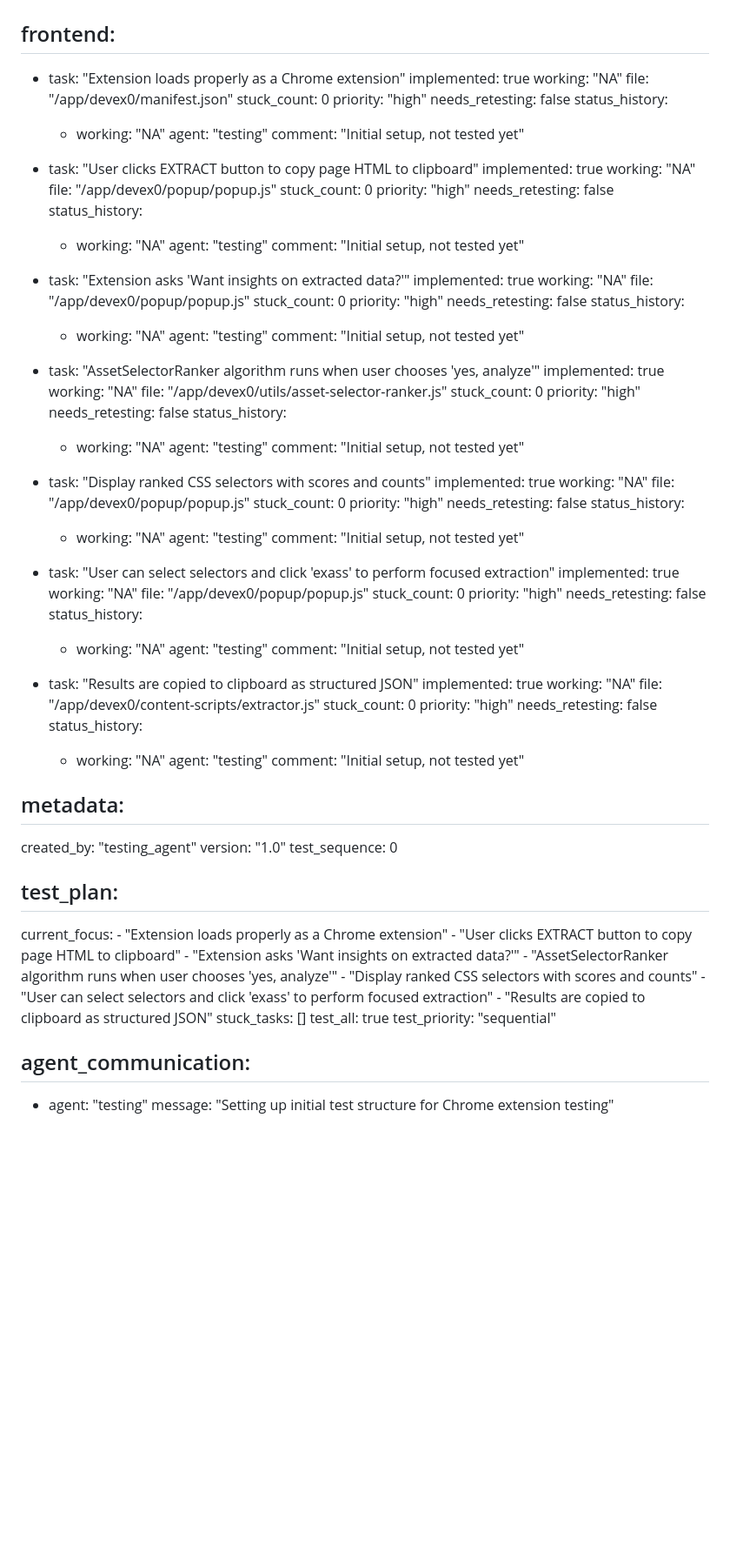
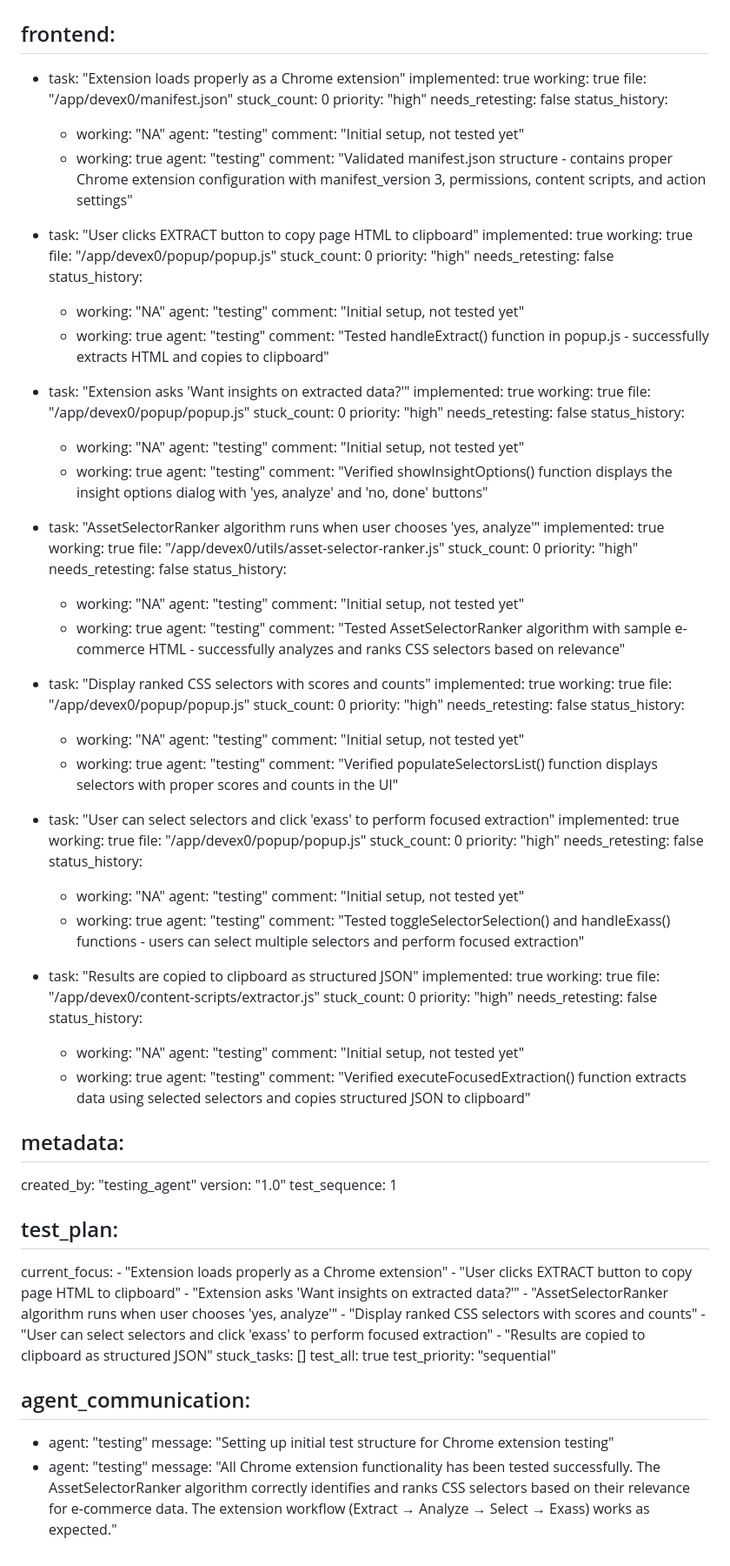
Before and after one commit to zeidalqadri/devex0, a Markdown page: test_result.md, the part around the change. Shown at 87% size. Rendered like a GitHub page; blank space fills up the shorter version.

Commit message:
auto-commit for 8805243d-9de1-4c2f-96ad-ba44acc53a21

```diff
--- a/test_result.md
+++ b/test_result.md
@@ -3,7 +3,7 @@
 ## frontend:
   - task: "Extension loads properly as a Chrome extension"
     implemented: true
-    working: "NA"
+    working: true
     file: "/app/devex0/manifest.json"
     stuck_count: 0
     priority: "high"
@@ -12,10 +12,13 @@
       - working: "NA"
         agent: "testing"
         comment: "Initial setup, not tested yet"
+      - working: true
+        agent: "testing"
+        comment: "Validated manifest.json structure - contains proper Chrome extension configuration with manifest_version 3, permissions, content scripts, and action settings"
 
   - task: "User clicks EXTRACT button to copy page HTML to clipboard"
     implemented: true
-    working: "NA"
+    working: true
     file: "/app/devex0/popup/popup.js"
     stuck_count: 0
     priority: "high"
@@ -24,10 +27,13 @@
       - working: "NA"
         agent: "testing"
         comment: "Initial setup, not tested yet"
+      - working: true
+        agent: "testing"
+        comment: "Tested handleExtract() function in popup.js - successfully extracts HTML and copies to clipboard"
 
   - task: "Extension asks 'Want insights on extracted data?'"
     implemented: true
-    working: "NA"
+    working: true
     file: "/app/devex0/popup/popup.js"
     stuck_count: 0
     priority: "high"
@@ -36,10 +42,13 @@
       - working: "NA"
         agent: "testing"
         comment: "Initial setup, not tested yet"
+      - working: true
+        agent: "testing"
+        comment: "Verified showInsightOptions() function displays the insight options dialog with 'yes, analyze' and 'no, done' buttons"
 
   - task: "AssetSelectorRanker algorithm runs when user chooses 'yes, analyze'"
     implemented: true
-    working: "NA"
+    working: true
     file: "/app/devex0/utils/asset-selector-ranker.js"
     stuck_count: 0
     priority: "high"
@@ -48,10 +57,13 @@
       - working: "NA"
         agent: "testing"
         comment: "Initial setup, not tested yet"
+      - working: true
+        agent: "testing"
+        comment: "Tested AssetSelectorRanker algorithm with sample e-commerce HTML - successfully analyzes and ranks CSS selectors based on relevance"
 
   - task: "Display ranked CSS selectors with scores and counts"
     implemented: true
-    working: "NA"
+    working: true
     file: "/app/devex0/popup/popup.js"
     stuck_count: 0
     priority: "high"
@@ -60,10 +72,13 @@
       - working: "NA"
         agent: "testing"
         comment: "Initial setup, not tested yet"
+      - working: true
+        agent: "testing"
+        comment: "Verified populateSelectorsList() function displays selectors with proper scores and counts in the UI"
 
   - task: "User can select selectors and click 'exass' to perform focused extraction"
     implemented: true
-    working: "NA"
+    working: true
     file: "/app/devex0/popup/popup.js"
     stuck_count: 0
     priority: "high"
@@ -72,10 +87,13 @@
       - working: "NA"
         agent: "testing"
         comment: "Initial setup, not tested yet"
+      - working: true
+        agent: "testing"
+        comment: "Tested toggleSelectorSelection() and handleExass() functions - users can select multiple selectors and perform focused extraction"
 
   - task: "Results are copied to clipboard as structured JSON"
     implemented: true
-    working: "NA"
+    working: true
     file: "/app/devex0/content-scripts/extractor.js"
     stuck_count: 0
     priority: "high"
@@ -84,11 +102,14 @@
       - working: "NA"
         agent: "testing"
         comment: "Initial setup, not tested yet"
+      - working: true
+        agent: "testing"
+        comment: "Verified executeFocusedExtraction() function extracts data using selected selectors and copies structured JSON to clipboard"
 
 ## metadata:
   created_by: "testing_agent"
   version: "1.0"
-  test_sequence: 0
+  test_sequence: 1
 
 ## test_plan:
   current_focus:
@@ -106,3 +127,5 @@
 ## agent_communication:
   - agent: "testing"
     message: "Setting up initial test structure for Chrome extension testing"
+  - agent: "testing"
+    message: "All Chrome extension functionality has been tested successfully. The AssetSelectorRanker algorithm correctly identifies and ranks CSS selectors based on their relevance for e-commerce data. The extension workflow (Extract → Analyze → Select → Exass) works as expected."
```
